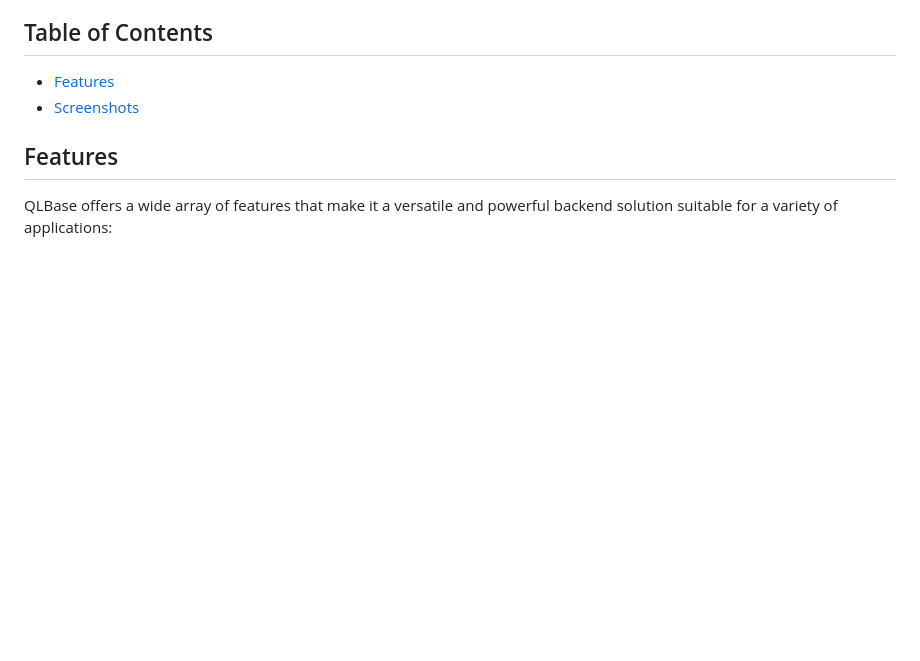
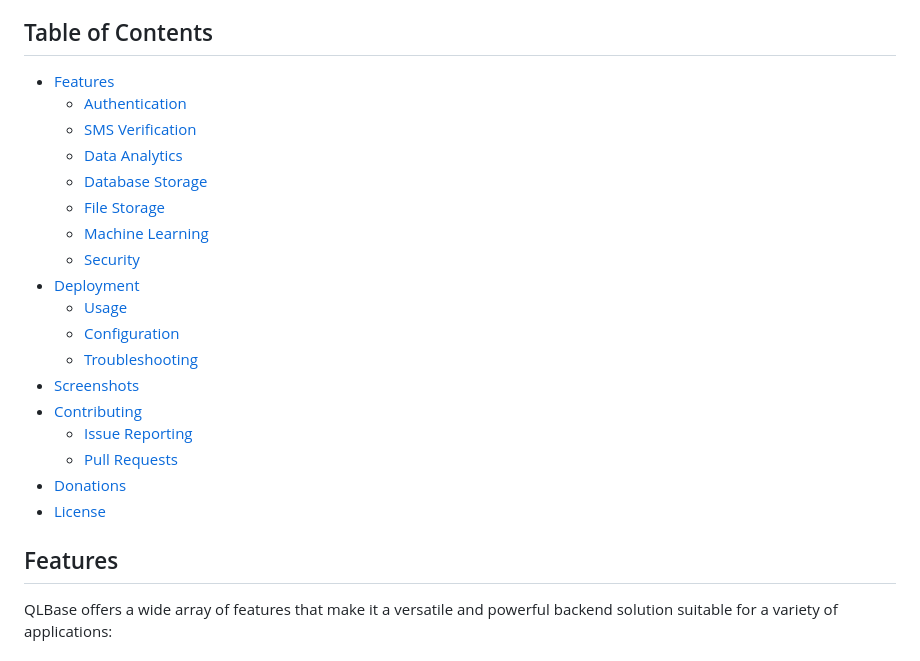
Before and after one commit to nthnn/QLBase, a Markdown page: README.md, the part around one of its changes. Rendered like a GitHub page; blank space fills up the shorter version.

```diff
--- a/README.md
+++ b/README.md
@@ -14,7 +15,23 @@ QLBase is a powerful open-source backend solution designed to provide scalable a
 ## Table of Contents
 
 - [Features](#features)
+    * [Authentication](#authentication)
+    * [SMS Verification](#sms-verification)
+    * [Data Analytics](#data-analytics)
+    * [Database Storage](#database-storage)
+    * [File Storage](#file-storage)
+    * [Machine Learning](#machine-learning)
+    * [Security](#security)
+- [Deployment](#deployment)
+    * [Usage](#usage)
+    * [Configuration](#configuration)
+    * [Troubleshooting](#troubleshooting)
 - [Screenshots](#screenshots)
+- [Contributing](#contributing)
+    * [Issue Reporting](#issue-reporting)
+    * [Pull Requests](#pull-requests)
+- [Donations](#donations)
+- [License](#license)
 
 ## Features
 
```
Also changed, not shown: other parts of README.md (+110 -0 lines).
